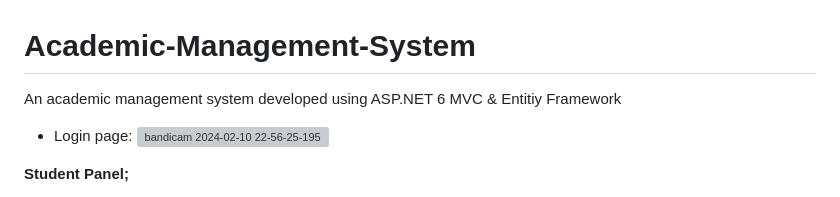
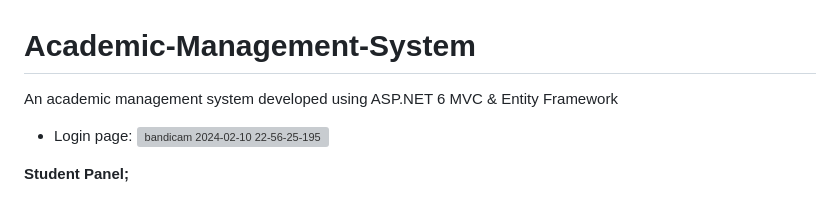
Before and after one commit to metinoztay/Academic-Management-System, a Markdown page: README.md, the part around one of its changes. Rendered like a GitHub page; grey boxes are pictures that could not be loaded.

```diff
--- a/README.md
+++ b/README.md
@@ -1,5 +1,5 @@
 # Academic-Management-System
-An academic management system developed using ASP.NET 6 MVC &amp; Entitiy Framework
+An academic management system developed using ASP.NET 6 MVC &amp; Entity Framework
 
 - Login page:
 ![bandicam 2024-02-10 22-56-25-195](https://github.com/metinoztay/Academic-Management-System/assets/114060570/a48d290e-8877-4f0b-a558-6362273ac1ad)
```
Also changed, not shown: other parts of README.md (+6 -6 lines).
